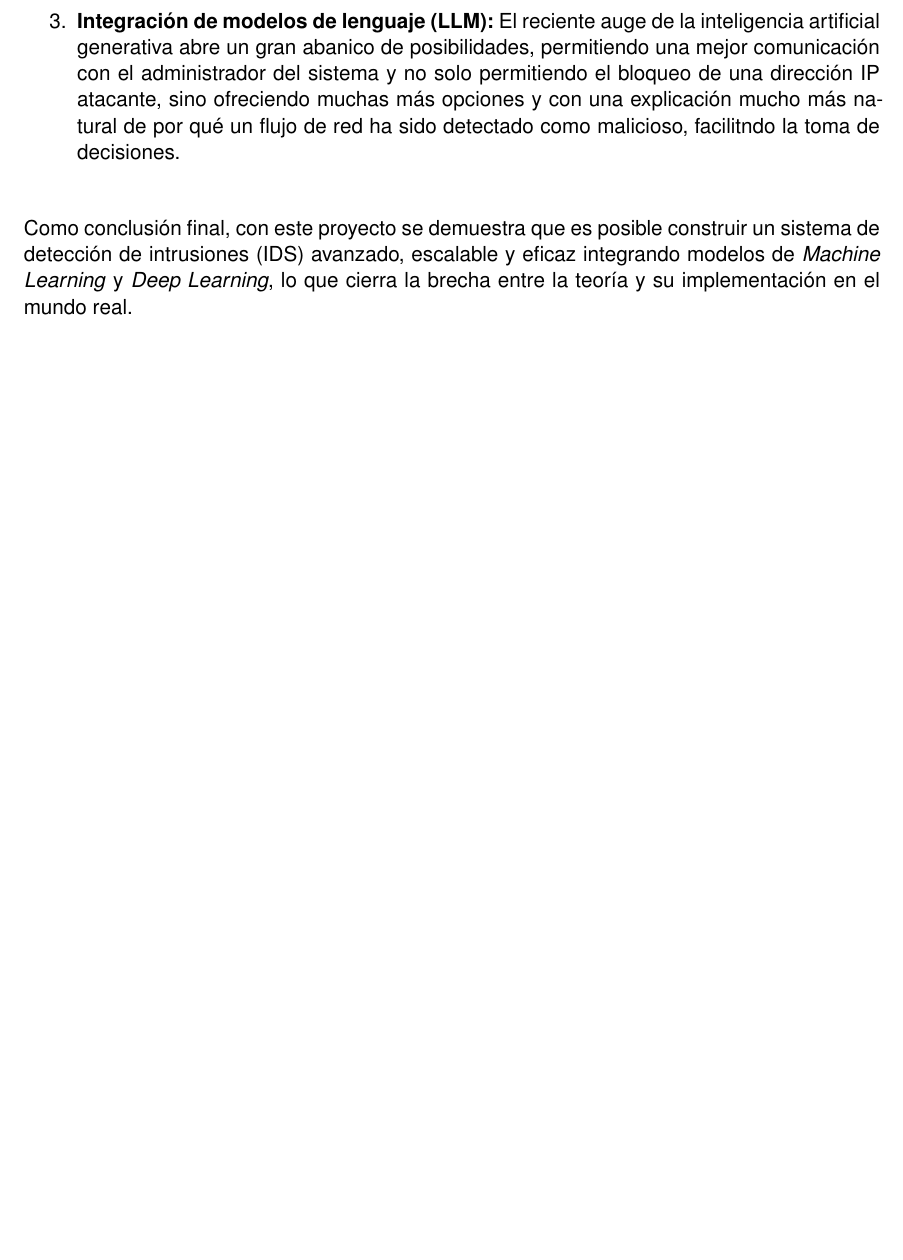
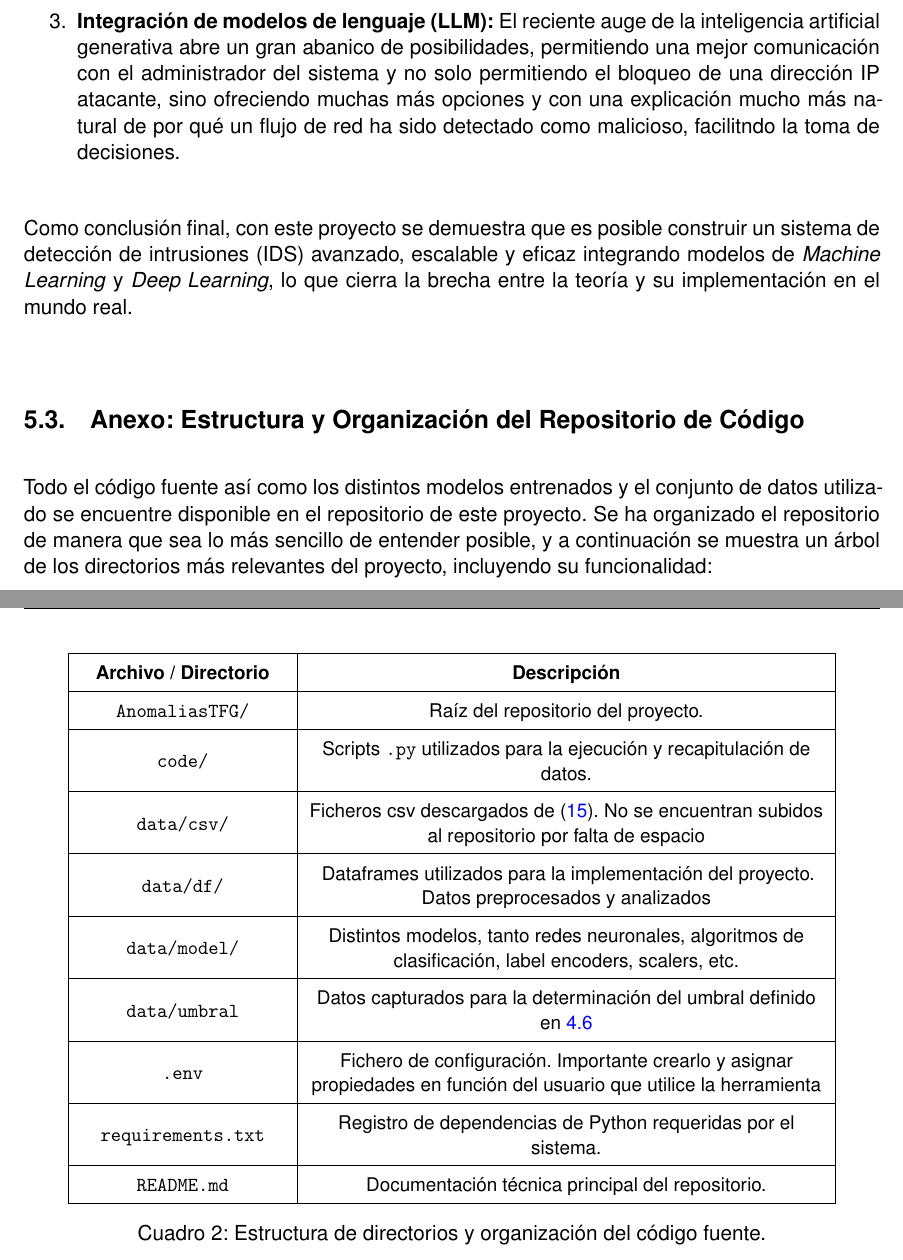
Before and after one commit to rnoguer22/AnomaliasTFG, a LaTeX document (latex/main.tex): part of page 58 of 61 before the commit and two parts of pages 58 and 59 of 62 after it, the two joined at a grey line, cut so that both start at the same text, the shorter picture padded with empty space. Compiled offline with pdfLaTeX.

Commit message:
Elaboramos la seccion del anexo en la memoria

```diff
--- a/latex/main.tex
+++ b/latex/main.tex
@@ -27,7 +27,7 @@
 \usepackage{float} % Para poner las imagenes justo donde queramos
 
 \usepackage{xcolor} % Para definir colores personalizados
-\usepackage{hyperref}
+\usepackage[colorlinks=true, urlcolor=blue, linkcolor=blue, citecolor=blue]{hyperref}
 \usepackage{subcaption}
 \usepackage{url}
 \usepackage{natbib}
@@ -1549,6 +1549,41 @@
 
 
 
+    \subsection{Anexo: Estructura y Organización del Repositorio de Código}\label{subsec:anexo_repositorio}
+
+    \vspace{5mm}
+
+    Todo el código fuente así como los distintos modelos entrenados y el conjunto de datos utilizado se encuentre disponible en el \href{https://github.com/rnoguer22/AnomaliasTFG.git}{repositorio de este proyecto}. Se ha organizado el repositorio de manera que sea lo más sencillo de entender posible, y a continuación se muestra un árbol de los directorios más relevantes del proyecto, incluyendo su funcionalidad:
+
+    \vspace{5mm}
+
+    \begin{table}[H]
+    \centering
+    \small
+    \renewcommand{\arraystretch}{1.5} % Aumenta la separación entre filas
+    \begin{tabular}{|>{\centering\arraybackslash}m{4cm}|>{\centering\arraybackslash}m{10cm}|}
+    \hline
+    \textbf{Archivo / Directorio} & \textbf{Descripción} \\ \hline
+    \texttt{AnomaliasTFG/} & Raíz del repositorio del proyecto. \\ \hline
+    \texttt{code/} & Scripts \texttt{.py} utilizados para la ejecución y recapitulación de datos. \\ \hline
+    \texttt{data/csv/} & Ficheros csv descargados de \cite{CICIDS2017}. No se encuentran subidos al repositorio por falta de espacio \\ \hline
+    \texttt{data/df/} & Dataframes utilizados para la implementación del proyecto. Datos preprocesados y analizados \\ \hline
+    \texttt{data/model/} & Distintos modelos, tanto redes neuronales, algoritmos de clasificación, label encoders, scalers, etc. \\ \hline
+    \texttt{data/umbral} & Datos capturados para la determinación del umbral definido en \ref{subsec: determinacion_umbral_deteccion_anomalias} \\ \hline
+    \texttt{.env} & Fichero de configuración. Importante crearlo y asignar propiedades en función del usuario que utilice la herramienta \\ \hline
+    \texttt{requirements.txt} & Registro de dependencias de Python requeridas por el sistema. \\ \hline
+    \texttt{README.md} & Documentación técnica principal del repositorio. \\ \hline
+    \end{tabular}
+    \caption{Estructura de directorios y organización del código fuente.}
+    \label{tab:estructura_archivos}
+    \end{table}
+
+    \vspace{10mm}
+
+
+
+
+
     % Pagina en blanco
     \newpage
     \thispagestyle{empty}
```
Also changed, not shown: 1 other file.
